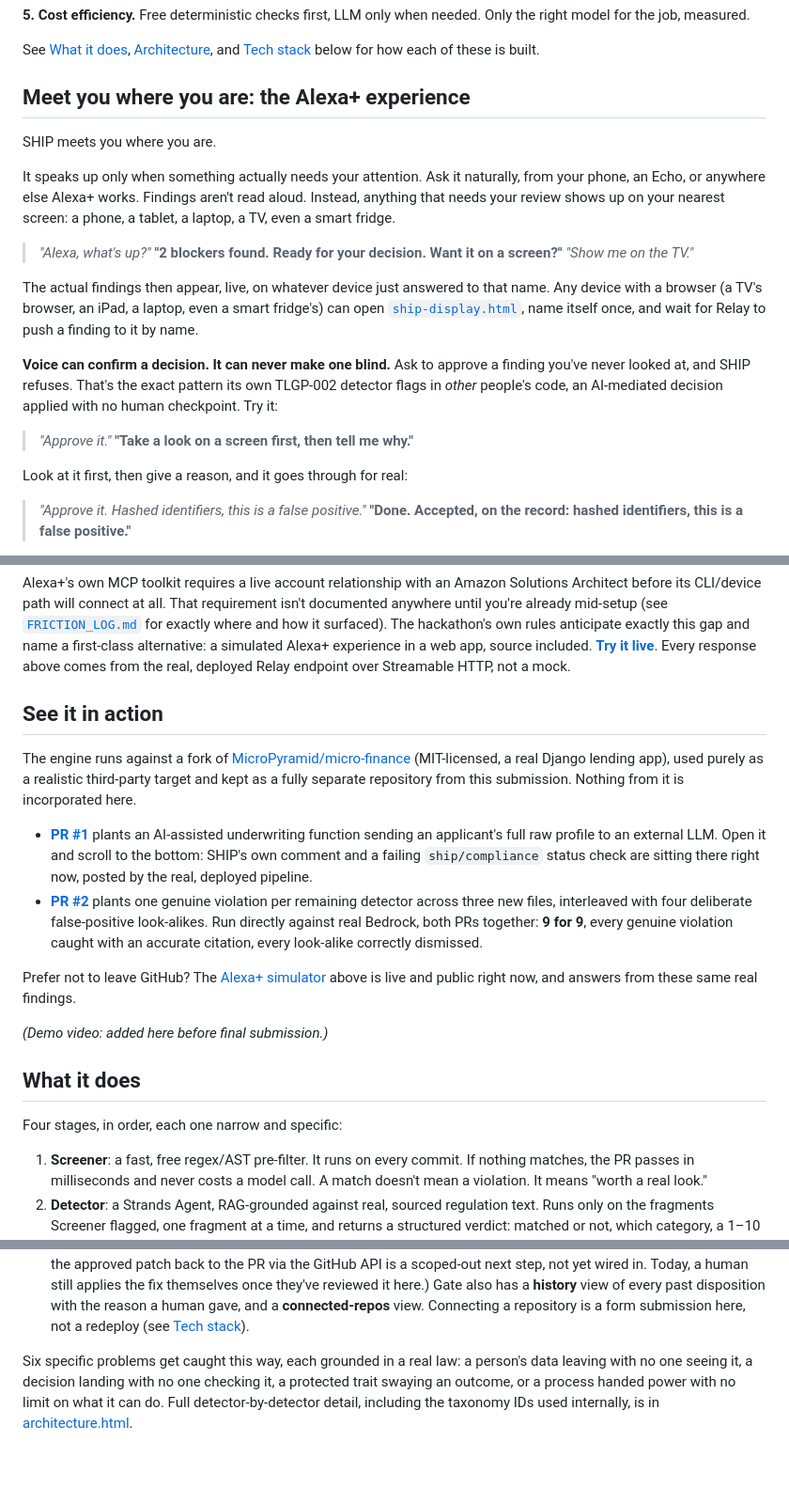
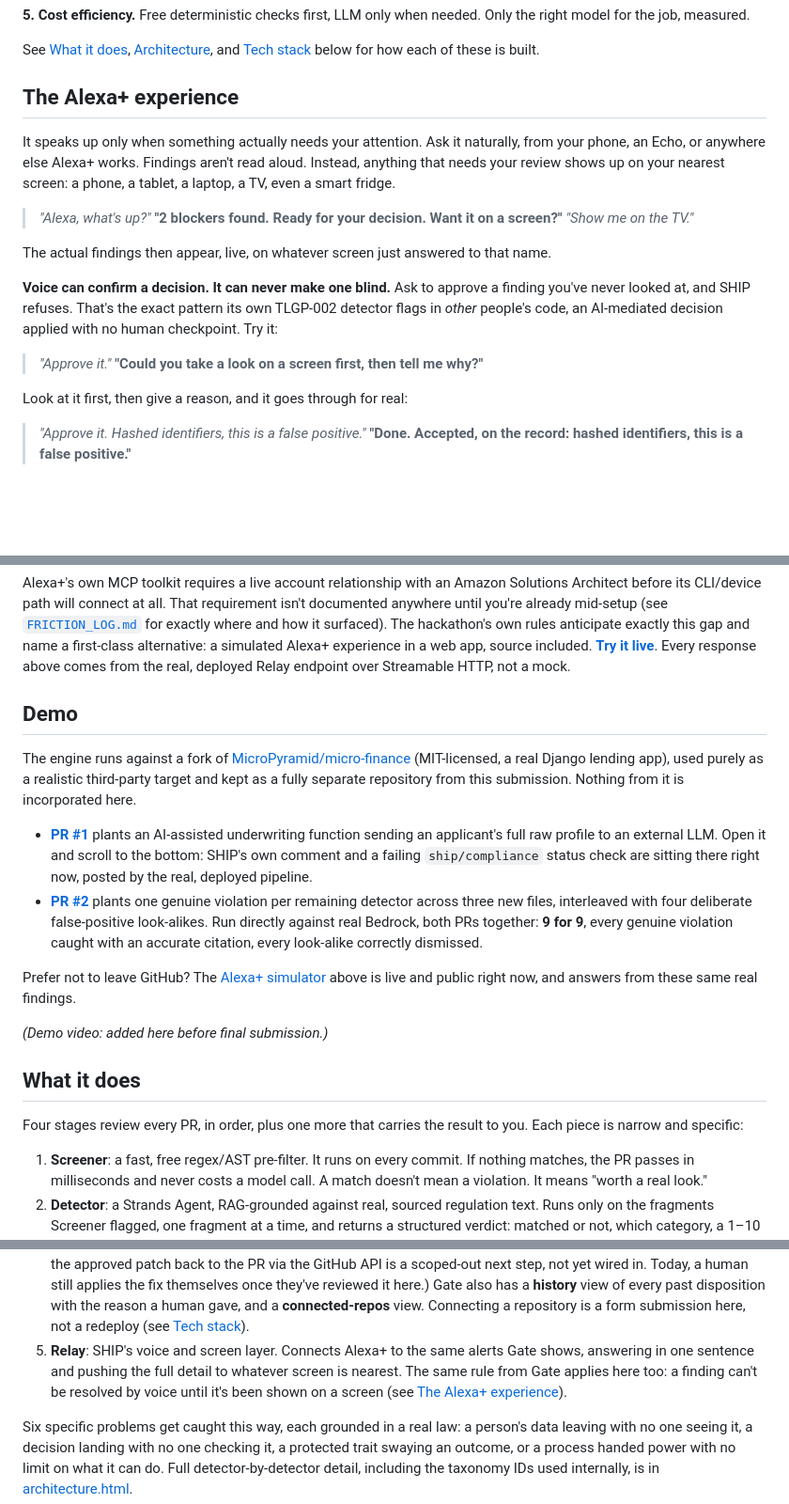
Before and after one commit to pandayv/ship-engine, a Markdown page: README.md, 3 parts joined by grey strips. Shown at 94% size. GitHub-like rendering; blank space fills up the shorter version.

Commit message:
Trim redundancy, soften voice tone, introduce Relay, rename Demo
Shorten 'Meet you where you are: the Alexa+ experience' to just 'The
Alexa+ experience' — the principle right above it already says 'Meet
you where you are', and the section's own opening line repeated it a
third time. Dropped the redundant opening line entirely.

Rephrased the voice-refusal example from an imperative ('Take a look on
a screen first, then tell me why') to a polite question, same
information, friendlier delivery.

Dropped the ship-display.html filename and the unintroduced 'Relay'
name from the experience section; that mechanism-level detail already
lives in Project structure and Tech stack, where a technical reader
would look for it.

Renamed 'See it in action' to 'Demo', since the section is proof
(PR links, a 9-for-9 result, a reserved spot for a walkthrough video),
not something to interact with directly.

Added Relay as a fifth item under What it does — the voice/screen layer
was fully demonstrated in the experience section but never actually
named as part of what the product does, and Relay was never introduced
before its first use.

```diff
--- a/README.md
+++ b/README.md
@@ -65,9 +65,7 @@ model for the job, measured.
 See [What it does](#what-it-does), [Architecture](#architecture), and
 [Tech stack](#tech-stack) below for how each of these is built.
 
-## Meet you where you are: the Alexa+ experience
-
-SHIP meets you where you are.
+## The Alexa+ experience
 
 It speaks up only when something actually needs your attention. Ask it
 naturally, from your phone, an Echo, or anywhere else Alexa+ works.
@@ -79,11 +77,8 @@ a smart fridge.
 > **"2 blockers found. Ready for your decision. Want it on a screen?"**
 > *"Show me on the TV."*
 
-The actual findings then appear, live, on whatever device just answered
-to that name. Any device with a browser (a TV's browser, an iPad, a
-laptop, even a smart fridge's) can open
-[`ship-display.html`](docs/ship-display.html), name itself once, and
-wait for Relay to push a finding to it by name.
+The actual findings then appear, live, on whatever screen just answered
+to that name.
 
 **Voice can confirm a decision. It can never make one blind.** Ask to
 approve a finding you've never looked at, and SHIP refuses. That's the
@@ -91,7 +86,7 @@ exact pattern its own TLGP-002 detector flags in *other* people's code,
 an AI-mediated decision applied with no human checkpoint. Try it:
 
 > *"Approve it."*
-> **"Take a look on a screen first, then tell me why."**
+> **"Could you take a look on a screen first, then tell me why?"**
 
 Look at it first, then give a reason, and it goes through for real:
 
@@ -116,7 +111,7 @@ web app, source included.
 Every response above comes from the real, deployed Relay endpoint over
 Streamable HTTP, not a mock.
 
-## See it in action
+## Demo
 
 The engine runs against a fork of
 [MicroPyramid/micro-finance](https://github.com/MicroPyramid/micro-finance)
@@ -144,7 +139,8 @@ is live and public right now, and answers from these same real findings.
 
 ## What it does
 
-Four stages, in order, each one narrow and specific:
+Four stages review every PR, in order, plus one more that carries the
+result to you. Each piece is narrow and specific:
 
 1. **Screener**: a fast, free regex/AST pre-filter. It runs on every commit.
    If nothing matches, the PR passes in milliseconds and never costs a
@@ -185,6 +181,11 @@ Four stages, in order, each one narrow and specific:
    with the reason a human gave, and a **connected-repos** view.
    Connecting a repository is a form submission here, not a redeploy (see
    [Tech stack](#tech-stack)).
+5. **Relay**: SHIP's voice and screen layer. Connects Alexa+ to the same
+   alerts Gate shows, answering in one sentence and pushing the full
+   detail to whatever screen is nearest. The same rule from Gate applies
+   here too: a finding can't be resolved by voice until it's been shown
+   on a screen (see [The Alexa+ experience](#the-alexa-experience)).
 
 Six specific problems get caught this way, each grounded in a real law:
 a person's data leaving with no one seeing it, a decision landing with
```
Also changed, not shown: other parts of README.md (+3 -3 lines).
